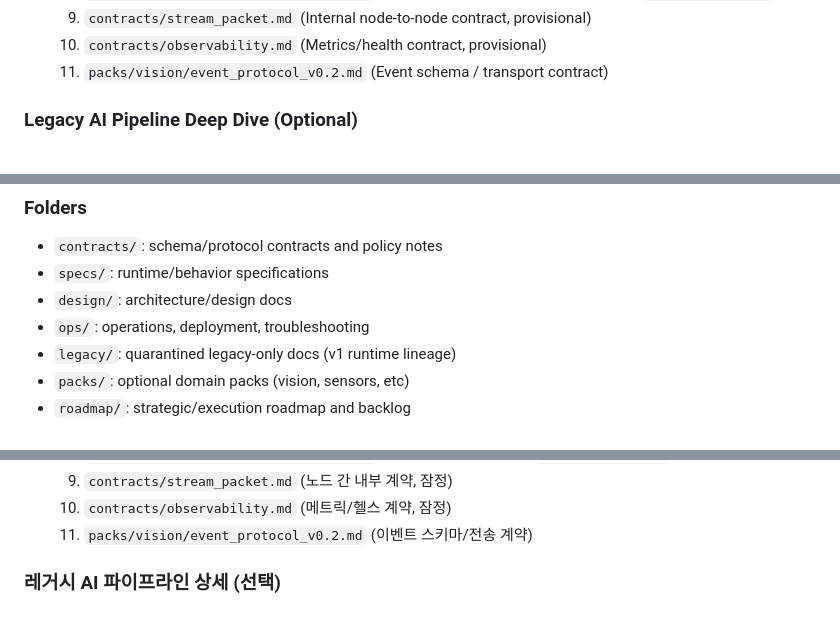
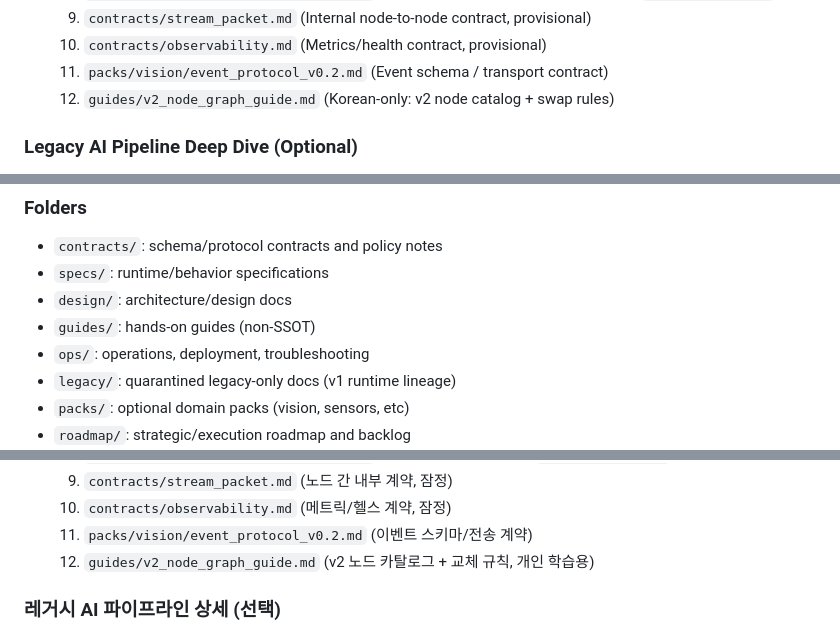
Before and after one commit to KyunghoCha/schnitzel-stream-platform, a Markdown page: docs/index.md, 3 parts joined by grey strips. Drawn GitHub-style.

Commit message:
docs(guides): add v2 node graph guide (KR)

```diff
--- a/docs/index.md
+++ b/docs/index.md
@@ -22,6 +22,7 @@ Phase 0 note:
   9. `contracts/stream_packet.md` (Internal node-to-node contract, provisional)
   10. `contracts/observability.md` (Metrics/health contract, provisional)
   11. `packs/vision/event_protocol_v0.2.md` (Event schema / transport contract)
+  12. `guides/v2_node_graph_guide.md` (Korean-only: v2 node catalog + swap rules)
 
 ### Legacy AI Pipeline Deep Dive (Optional)
 
@@ -47,6 +48,7 @@ Phase 0 note:
 - `contracts/`: schema/protocol contracts and policy notes
 - `specs/`: runtime/behavior specifications
 - `design/`: architecture/design docs
+- `guides/`: hands-on guides (non-SSOT)
 - `ops/`: operations, deployment, troubleshooting
 - `legacy/`: quarantined legacy-only docs (v1 runtime lineage)
 - `packs/`: optional domain packs (vision, sensors, etc)
@@ -84,6 +86,7 @@ Phase 0 참고:
   9. `contracts/stream_packet.md` (노드 간 내부 계약, 잠정)
   10. `contracts/observability.md` (메트릭/헬스 계약, 잠정)
   11. `packs/vision/event_protocol_v0.2.md` (이벤트 스키마/전송 계약)
+  12. `guides/v2_node_graph_guide.md` (v2 노드 카탈로그 + 교체 규칙, 개인 학습용)
 
 ### 레거시 AI 파이프라인 상세 (선택)
 
```
Also changed, not shown: other parts of docs/index.md (+1 -0 lines), docs/guides/v2_node_graph_guide.md (added, +371 -0 lines).
